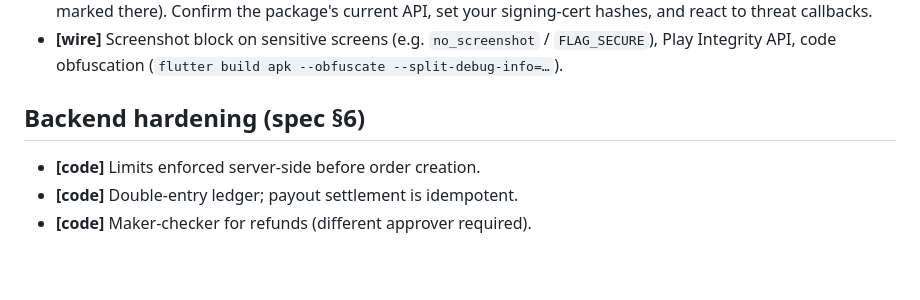
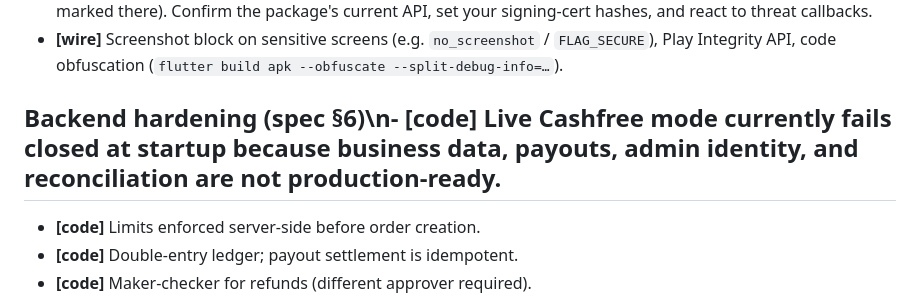
Before and after one commit to haricharanreddy28/XORPAY, a Markdown page: docs/SECURITY.md, the part around the change. Drawn GitHub-style; blank space fills up the shorter version.

Commit message:
Record current production launch blocker

```diff
--- a/docs/SECURITY.md
+++ b/docs/SECURITY.md
@@ -18,7 +18,7 @@ environment/process steps; **[wire]** are integration points left stubbed.
   `FLAG_SECURE`), Play Integrity API, code obfuscation
   (`flutter build apk --obfuscate --split-debug-info=…`).
 
-## Backend hardening (spec §6)
+## Backend hardening (spec §6)\n- **[code]** Live Cashfree mode currently fails closed at startup because business data, payouts, admin identity, and reconciliation are not production-ready.
 - **[code]** Limits enforced server-side before order creation.
 - **[code]** Double-entry ledger; payout settlement is idempotent.
 - **[code]** Maker-checker for refunds (different approver required).
```
